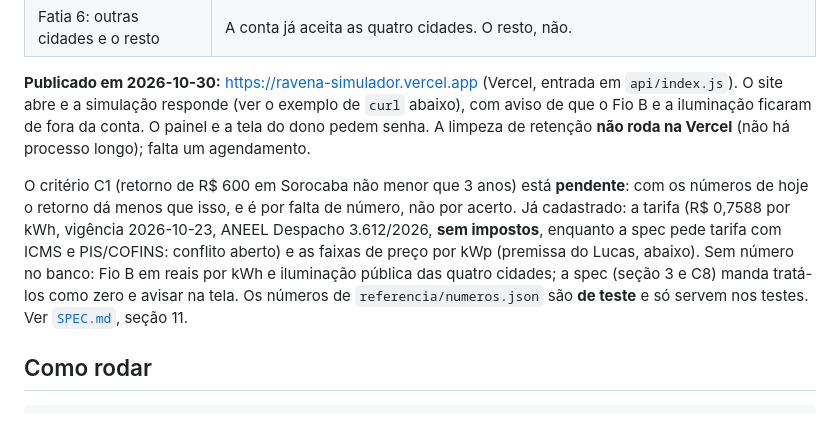
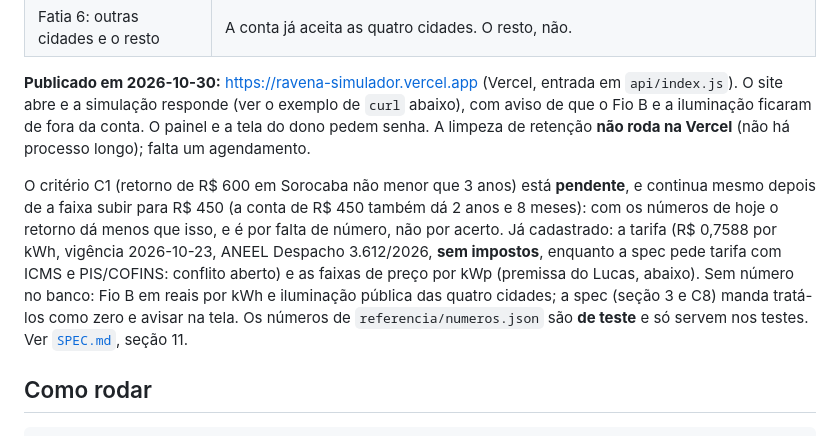
Before and after one commit to ltodarosouza/ravena-simulador, a Markdown page: README.md, the part around the change. GitHub-like rendering.

Commit message:
Registra que o mínimo de R$ 450 não resolve o C1: R$ 450 e R$ 600 dão 2 anos e 8 meses
Co-Authored-By: Claude Sonnet 5.5 <noreply@anthropic.com>

```diff
--- a/README.md
+++ b/README.md
@@ -17,7 +17,7 @@ A spec é o contrato: [`SPEC.md`](SPEC.md). O pedido do cliente: [`brief.md`](br
 
 **Publicado em 2026-10-30:** https://ravena-simulador.vercel.app (Vercel, entrada em `api/index.js`). O site abre e a simulação responde (ver o exemplo de `curl` abaixo), com aviso de que o Fio B e a iluminação ficaram de fora da conta. O painel e a tela do dono pedem senha. A limpeza de retenção **não roda na Vercel** (não há processo longo); falta um agendamento.
 
-O critério C1 (retorno de R$ 600 em Sorocaba não menor que 3 anos) está **pendente**: com os números de hoje o retorno dá menos que isso, e é por falta de número, não por acerto. Já cadastrado: a tarifa (R$ 0,7588 por kWh, vigência 2026-10-23, ANEEL Despacho 3.612/2026, **sem impostos**, enquanto a spec pede tarifa com ICMS e PIS/COFINS: conflito aberto) e as faixas de preço por kWp (premissa do Lucas, abaixo). Sem número no banco: Fio B em reais por kWh e iluminação pública das quatro cidades; a spec (seção 3 e C8) manda tratá-los como zero e avisar na tela. Os números de `referencia/numeros.json` são **de teste** e só servem nos testes. Ver [`SPEC.md`](SPEC.md), seção 11.
+O critério C1 (retorno de R$ 600 em Sorocaba não menor que 3 anos) está **pendente**, e continua mesmo depois de a faixa subir para R$ 450 (a conta de R$ 450 também dá 2 anos e 8 meses): com os números de hoje o retorno dá menos que isso, e é por falta de número, não por acerto. Já cadastrado: a tarifa (R$ 0,7588 por kWh, vigência 2026-10-23, ANEEL Despacho 3.612/2026, **sem impostos**, enquanto a spec pede tarifa com ICMS e PIS/COFINS: conflito aberto) e as faixas de preço por kWp (premissa do Lucas, abaixo). Sem número no banco: Fio B em reais por kWh e iluminação pública das quatro cidades; a spec (seção 3 e C8) manda tratá-los como zero e avisar na tela. Os números de `referencia/numeros.json` são **de teste** e só servem nos testes. Ver [`SPEC.md`](SPEC.md), seção 11.
 
 ## Como rodar
 
```
Also changed, not shown: SPEC.md (+1 -1 lines).
